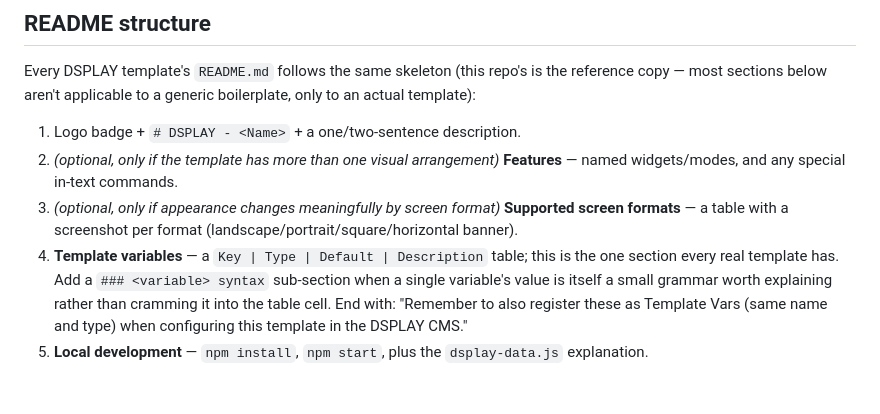
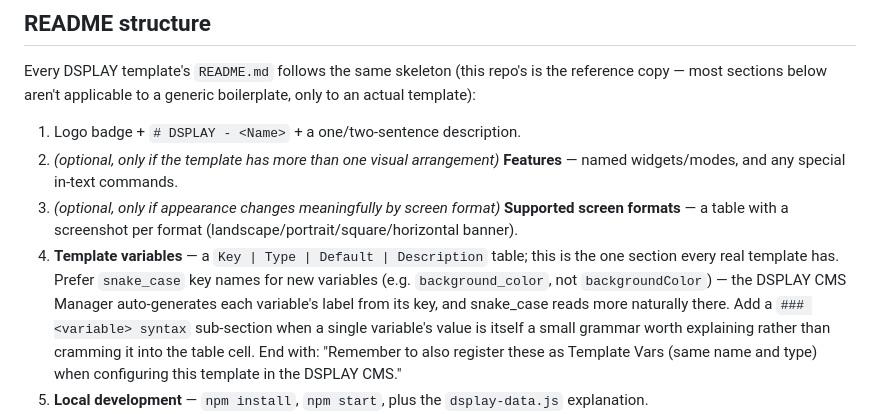
Before and after one commit to dsplay/template-boilerplate-jquery, a Markdown page: AGENTS.md, the part around the change. Drawn GitHub-style; blank space fills up the shorter version.

Commit message:
📝 recommend snake_case for new dsplay_template variable keys

```diff
--- a/AGENTS.md
+++ b/AGENTS.md
@@ -62,7 +62,9 @@ below aren't applicable to a generic boilerplate, only to an actual template):
 3. *(optional, only if appearance changes meaningfully by screen format)* **Supported screen formats** — a table
    with a screenshot per format (landscape/portrait/square/horizontal banner).
 4. **Template variables** — a `Key | Type | Default | Description` table; this is the one section every real
-   template has. Add a `### <variable> syntax` sub-section when a single variable's value is itself a small
+   template has. Prefer `snake_case` key names for new variables (e.g. `background_color`, not `backgroundColor`)
+   — the DSPLAY CMS Manager auto-generates each variable's label from its key, and snake_case reads more
+   naturally there. Add a `### <variable> syntax` sub-section when a single variable's value is itself a small
    grammar worth explaining rather than cramming it into the table cell. End with: "Remember to also register
    these as Template Vars (same name and type) when configuring this template in the DSPLAY CMS."
 5. **Local development** — `npm install`, `npm start`, plus the `dsplay-data.js` explanation.
```
